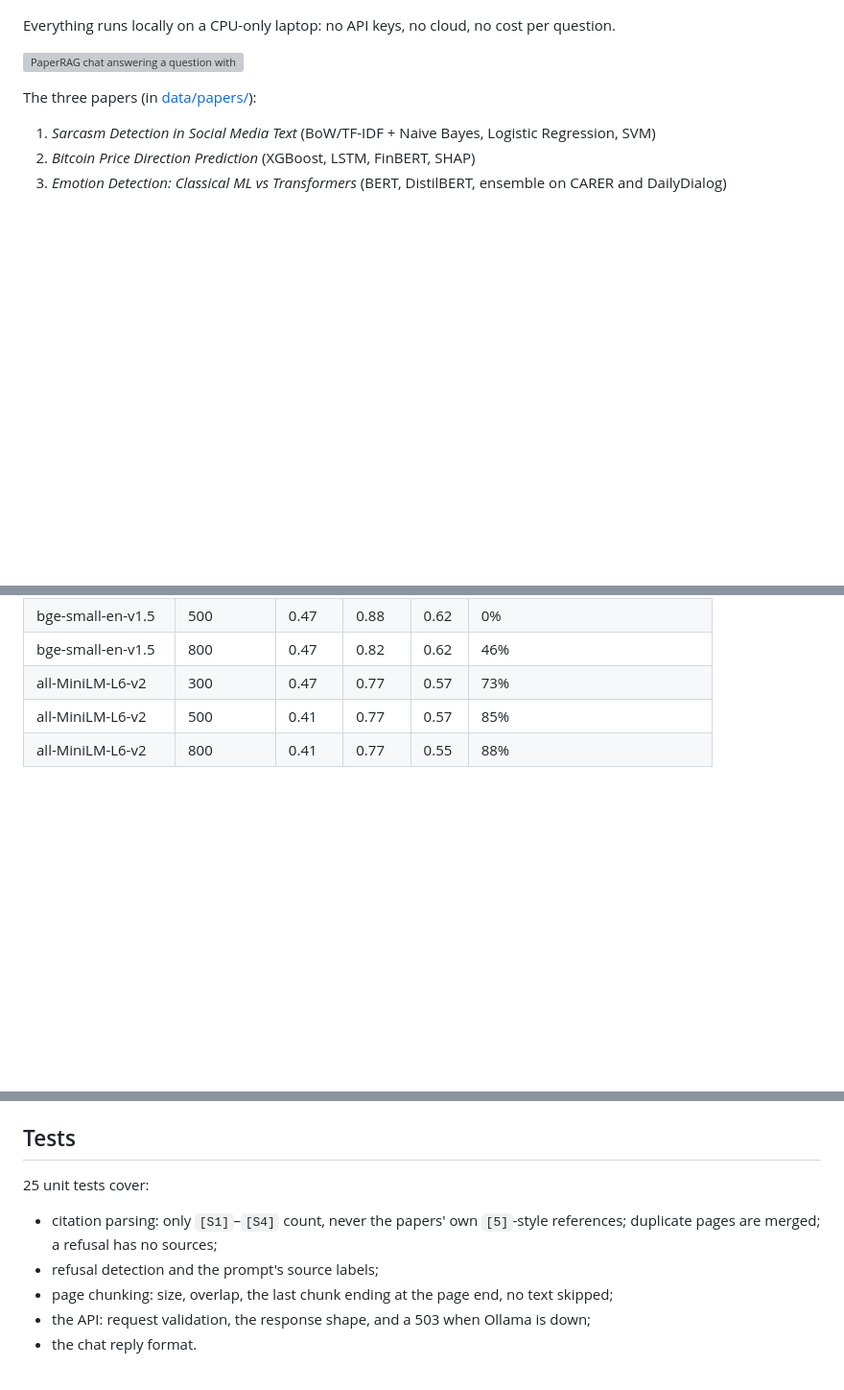
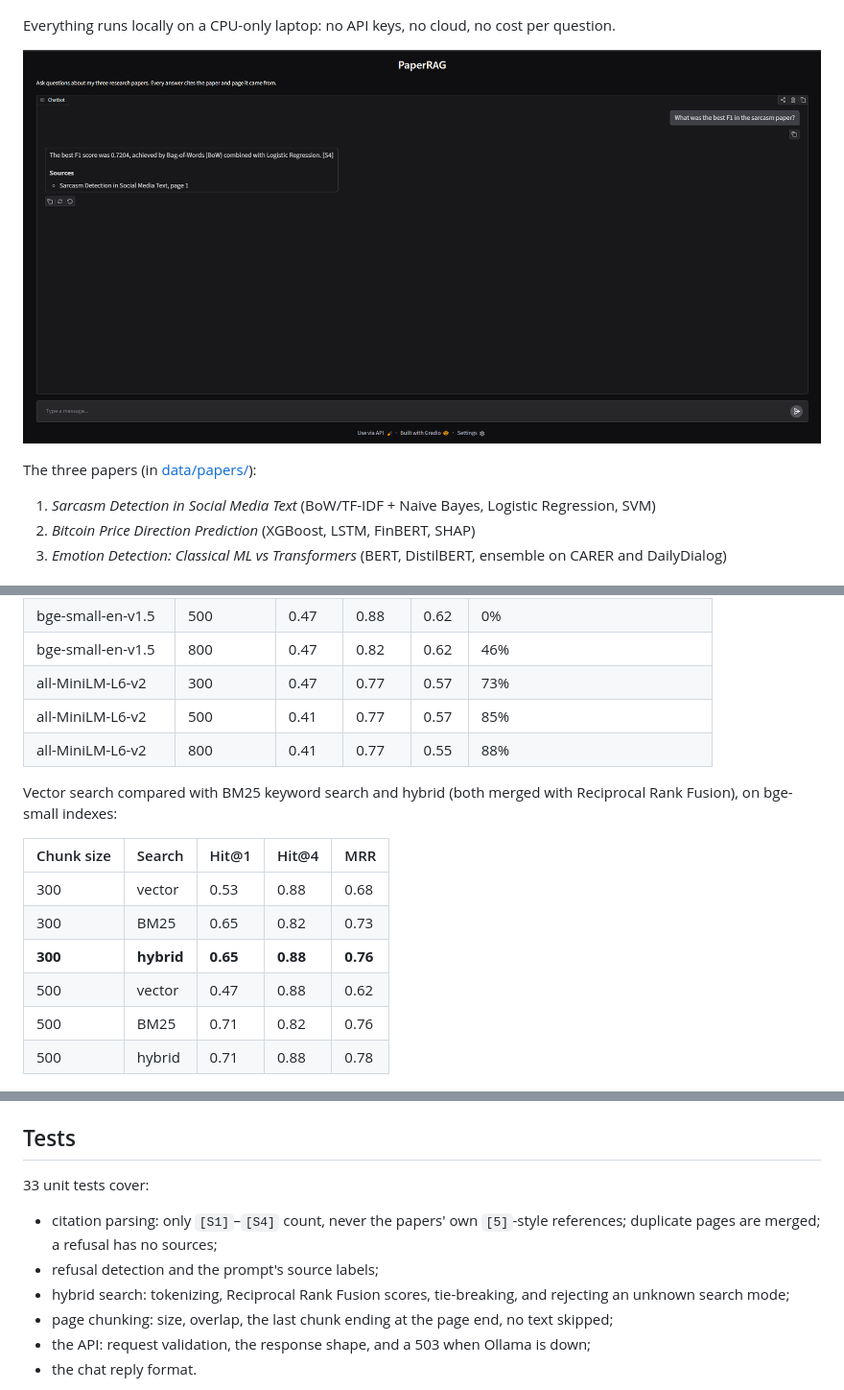
Before and after one commit to FayazAbrar20/paper-rag, a Markdown page: README.md, 3 parts joined by grey strips. Shown at 96% size. GitHub-like rendering; pictures changed too: docs/ui.png (added); blank space fills up the shorter version; grey boxes are pictures that could not be loaded.

```diff
--- a/README.md
+++ b/README.md
@@ -10,7 +10,7 @@ Question answering over research papers I co-authored. A question is embedded, t
 
 Everything runs locally on a CPU-only laptop: no API keys, no cloud, no cost per question.
 
-![PaperRAG chat answering a question with a cited source](docs/demo.jpg)
+![PaperRAG chat answering a question with a cited source](docs/ui.png)
 
 The three papers (in [data/papers/](data/papers/)):
 1. *Sarcasm Detection in Social Media Text* (BoW/TF-IDF + Naive Bayes, Logistic Regression, SVM)
@@ -67,6 +68,17 @@ Six retrieval setups were compared: 2 embedding models × 3 chunk sizes (overlap
 | all-MiniLM-L6-v2 | 500 | 0.41 | 0.77 | 0.57 | 85% |
 | all-MiniLM-L6-v2 | 800 | 0.41 | 0.77 | 0.55 | 88% |
 
+Vector search compared with BM25 keyword search and hybrid (both merged with Reciprocal Rank Fusion), on bge-small indexes:
+
+| Chunk size | Search | Hit@1 | Hit@4 | MRR |
+|---|---|---|---|---|
+| 300 | vector | 0.53 | 0.88 | 0.68 |
+| 300 | BM25 | 0.65 | 0.82 | 0.73 |
+| **300** | **hybrid** | **0.65** | **0.88** | **0.76** |
+| 500 | vector | 0.47 | 0.88 | 0.62 |
+| 500 | BM25 | 0.71 | 0.82 | 0.76 |
+| 500 | hybrid | 0.71 | 0.88 | 0.78 |
+
 ![Retrieval quality by embedding model and chunk size](eval/results/retrieval.png)
 
 ### Answers (Llama 3.2 3B)
@@ -136,9 +152,10 @@ To use your own PDFs, put them in `data/papers/` and rebuild the index. Paper na
 
 ## Tests
 
-25 unit tests cover:
+33 unit tests cover:
 - citation parsing: only `[S1]`–`[S4]` count, never the papers' own `[5]`-style references; duplicate pages are merged; a refusal has no sources;
 - refusal detection and the prompt's source labels;
+- hybrid search: tokenizing, Reciprocal Rank Fusion scores, tie-breaking, and rejecting an unknown search mode;
 - page chunking: size, overlap, the last chunk ending at the page end, no text skipped;
 - the API: request validation, the response shape, and a 503 when Ollama is down;
 - the chat reply format.
```
Also changed, not shown: other parts of README.md (+7 -3 lines), 9 other files.
